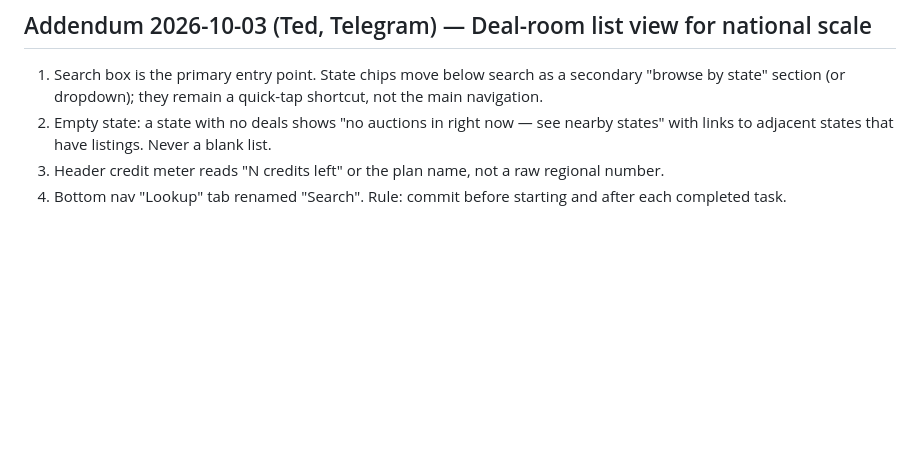
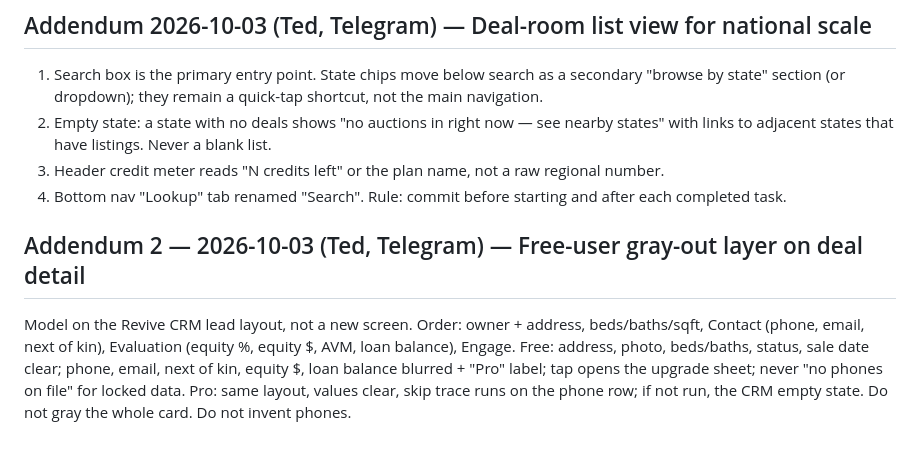
Before and after one commit to Ted-s-playhouse/offramp-website, a Markdown page: MASTER-TASK-FILE.md, the part around the change. Rendered like a GitHub page; blank space fills up the shorter version.

Commit message:
offramp: Master Task File addendum 2 — free-user gray-out layer on deal detail (Revive lead layout); starting now
Co-Authored-By: Claude Fable 5.1 <noreply@anthropic.com>

```diff
--- a/MASTER-TASK-FILE.md
+++ b/MASTER-TASK-FILE.md
@@ -58,3 +58,8 @@ Source: Ted via Telegram + Google Doc "Task" (Drive id 1ETnFhRjEfCZWxnFB8hEE8ef3
 3. Header credit meter reads "N credits left" or the plan name, not a raw regional number.
 4. Bottom nav "Lookup" tab renamed "Search".
 Rule: commit before starting and after each completed task.
+
+## Addendum 2 — 2026-10-03 (Ted, Telegram) — Free-user gray-out layer on deal detail
+Model on the Revive CRM lead layout, not a new screen. Order: owner + address, beds/baths/sqft, Contact (phone, email, next of kin), Evaluation (equity %, equity $, AVM, loan balance), Engage.
+Free: address, photo, beds/baths, status, sale date clear; phone, email, next of kin, equity $, loan balance blurred + "Pro" label; tap opens the upgrade sheet; never "no phones on file" for locked data.
+Pro: same layout, values clear, skip trace runs on the phone row; if not run, the CRM empty state. Do not gray the whole card. Do not invent phones.
```
